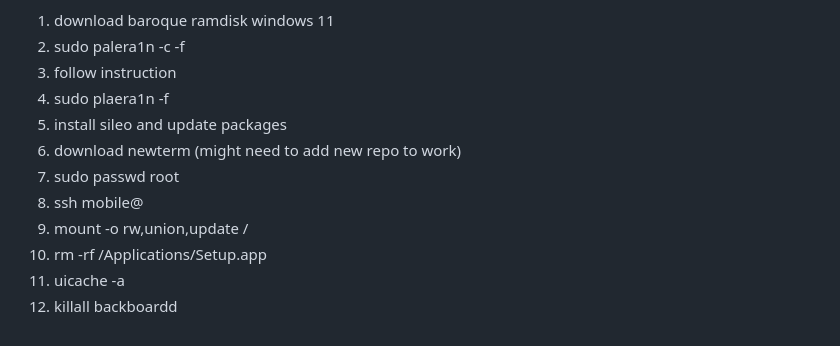
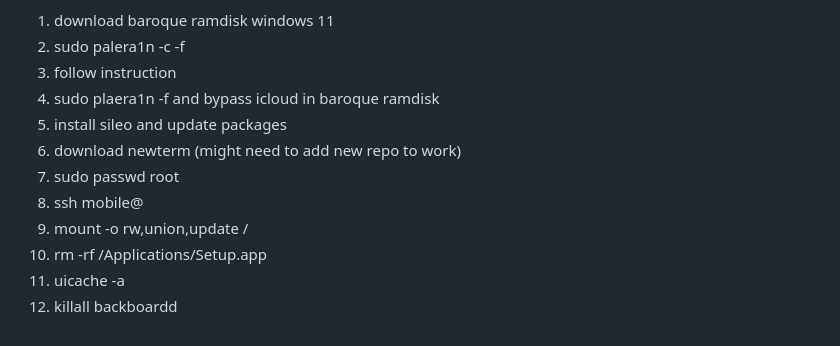
Before and after one commit to EEarlll/commands-list, a Markdown page: README.md, the part around the change. GitHub-like rendering.

```diff
--- a/README.md
+++ b/README.md
@@ -227,12 +227,12 @@ Iphone 7 IOS 15.8.3 using palera1n linux & baroque ramdisk
 1. download baroque ramdisk windows 11
 2. sudo palera1n -c -f
 3. follow instruction
-4. sudo plaera1n -f
-5. install sileo and update packages
-6. download newterm (might need to add new repo to work)
-7. sudo passwd root
-8. ssh mobile@<wifiAddress>
-9. mount -o rw,union,update /
-10. rm -rf /Applications/Setup.app
-11. uicache -a
-12. killall backboardd
+4. sudo plaera1n -f and bypass icloud in baroque ramdisk
+6. install sileo and update packages
+7. download newterm (might need to add new repo to work)
+8. sudo passwd root
+9. ssh mobile@<wifiAddress>
+10. mount -o rw,union,update /
+11. rm -rf /Applications/Setup.app
+12. uicache -a
+13. killall backboardd
```
